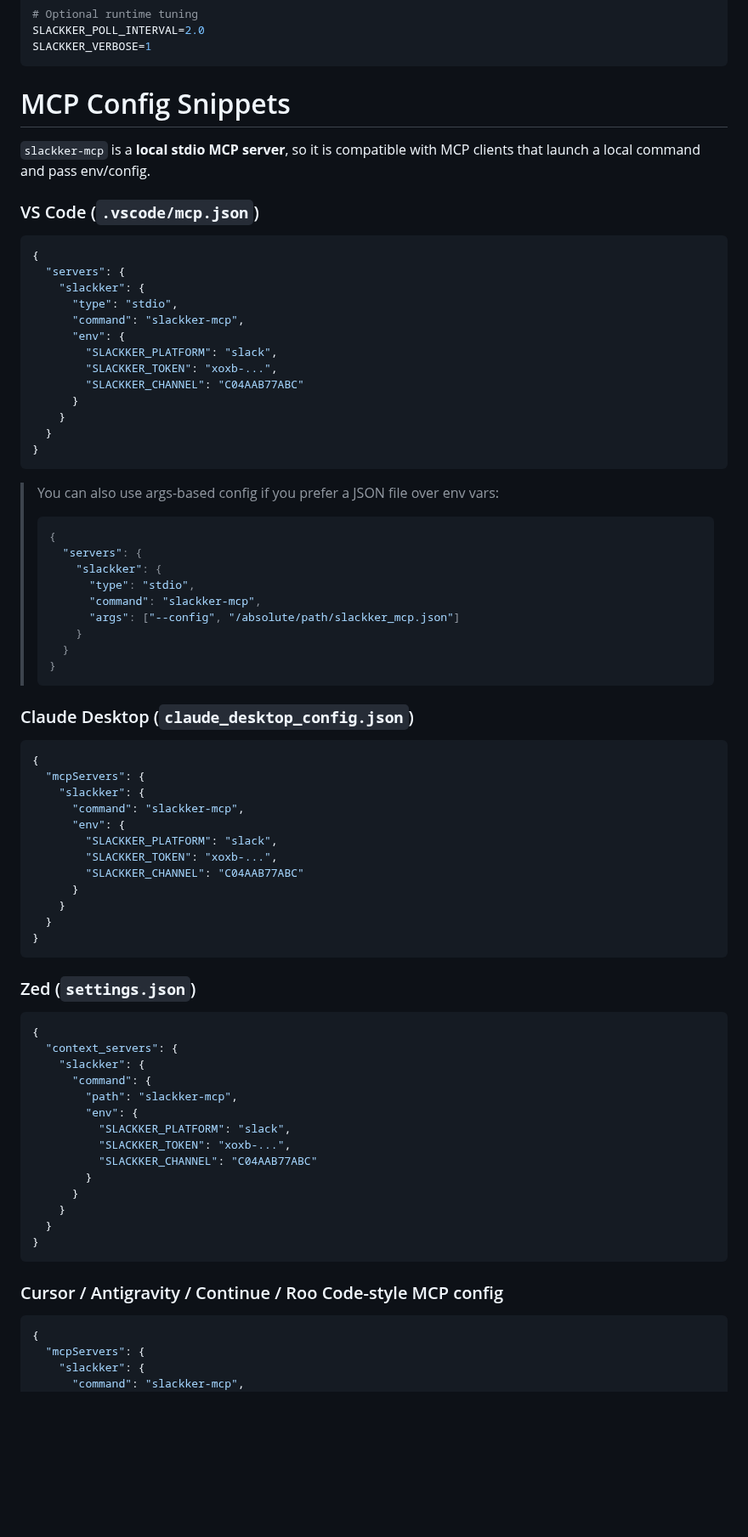
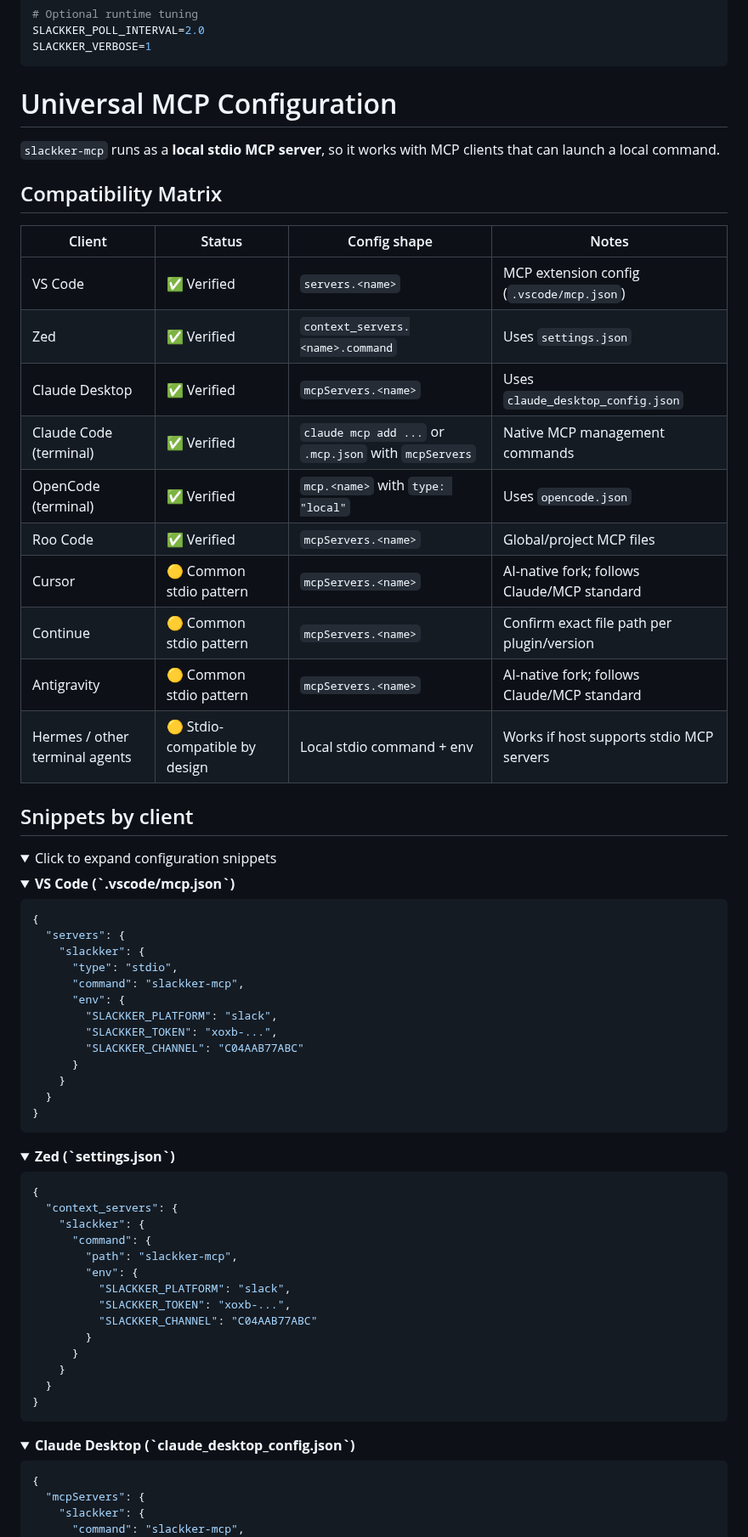
Before and after one commit to siddheshgunjal/slackker, a Markdown page: README.md, the part around one of its changes. Shown at 85% size. Drawn GitHub-style; folded sections open; blank space fills up the shorter version.

Commit message:
Expand MCP configuration guide in README

````diff
--- a/README.md
+++ b/README.md
@@ -271,11 +271,32 @@ SLACKKER_POLL_INTERVAL=2.0
 SLACKKER_VERBOSE=1
 ```
 
-# MCP Config Snippets
+# Universal MCP Configuration
 
-`slackker-mcp` is a **local stdio MCP server**, so it is compatible with MCP clients that launch a local command and pass env/config.
+`slackker-mcp` runs as a **local stdio MCP server**, so it works with MCP clients that can launch a local command.
 
-### VS Code (`.vscode/mcp.json`)
+## Compatibility Matrix
+
+| Client | Status | Config shape | Notes |
+|---|---|---|---|
+| VS Code | ✅ Verified | `servers.<name>` | MCP extension config (`.vscode/mcp.json`) |
+| Zed | ✅ Verified | `context_servers.<name>.command` | Uses `settings.json` |
+| Claude Desktop | ✅ Verified | `mcpServers.<name>` | Uses `claude_desktop_config.json` |
+| Claude Code (terminal) | ✅ Verified | `claude mcp add ...` or `.mcp.json` with `mcpServers` | Native MCP management commands |
+| OpenCode (terminal) | ✅ Verified | `mcp.<name>` with `type: "local"` | Uses `opencode.json` |
+| Roo Code | ✅ Verified | `mcpServers.<name>` | Global/project MCP files |
+| Cursor | 🟡 Common stdio pattern | `mcpServers.<name>` | AI-native fork; follows Claude/MCP standard |
+| Continue | 🟡 Common stdio pattern | `mcpServers.<name>` | Confirm exact file path per plugin/version |
+| Antigravity | 🟡 Common stdio pattern | `mcpServers.<name>` | AI-native fork; follows Claude/MCP standard |
+| Hermes / other terminal agents | 🟡 Stdio-compatible by design | Local stdio command + env | Works if host supports stdio MCP servers |
+
+## Snippets by client
+
+<details>
+<summary>Click to expand configuration snippets</summary>
+
+<details>
+<summary><strong>VS Code (`.vscode/mcp.json`)</strong></summary>
 
 ```json
 {
@@ -293,38 +314,10 @@ SLACKKER_VERBOSE=1
 }
 ```
 
-> You can also use args-based config if you prefer a JSON file over env vars:
->
-> ```json
-> {
->   "servers": {
->     "slackker": {
->       "type": "stdio",
->       "command": "slackker-mcp",
->       "args": ["--config", "/absolute/path/slackker_mcp.json"]
->     }
->   }
-> }
-> ```
+</details>
 
-### Claude Desktop (`claude_desktop_config.json`)
-
-```json
-{
-  "mcpServers": {
-    "slackker": {
-      "command": "slackker-mcp",
-      "env": {
-        "SLACKKER_PLATFORM": "slack",
-        "SLACKKER_TOKEN": "xoxb-...",
-        "SLACKKER_CHANNEL": "C04AAB77ABC"
-      }
-    }
-  }
-}
-```
-
-### Zed (`settings.json`)
+<details>
+<summary><strong>Zed (`settings.json`)</strong></summary>
 
 ```json
 {
@@ -343,7 +336,10 @@ SLACKKER_VERBOSE=1
 }
 ```
 
-### Cursor / Antigravity / Continue / Roo Code-style MCP config
+</details>
+
+<details>
+<summary><strong>Claude Desktop (`claude_desktop_config.json`)</strong></summary>
 
 ```json
 {
````
Also changed, not shown: other parts of README.md (+125 -2 lines).
